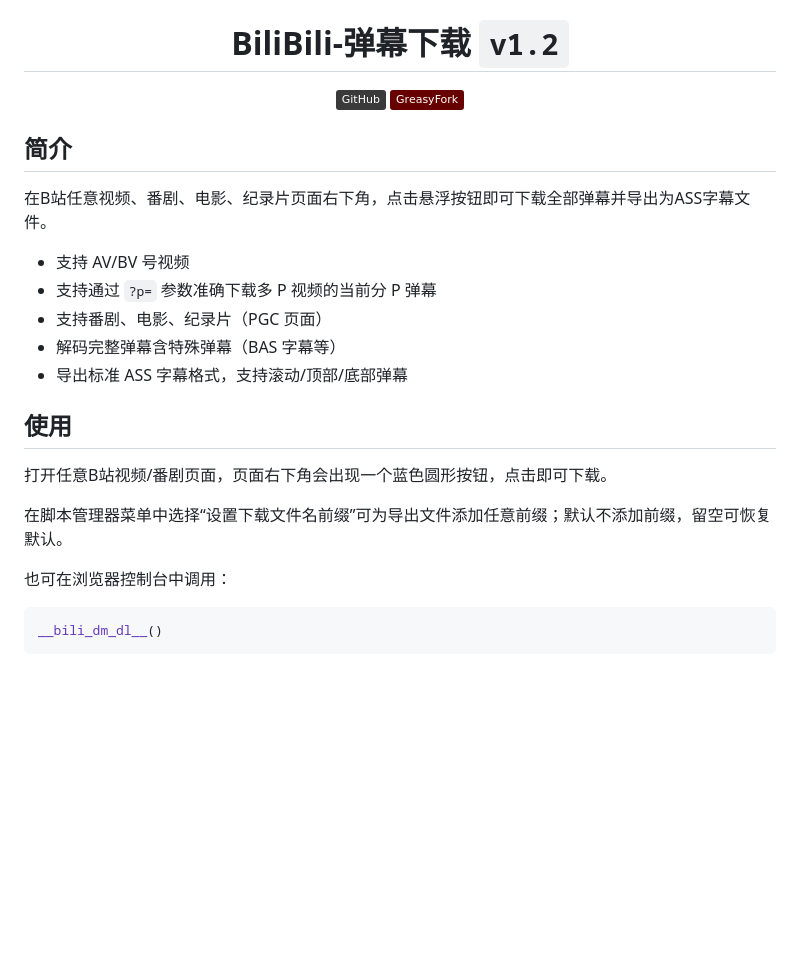
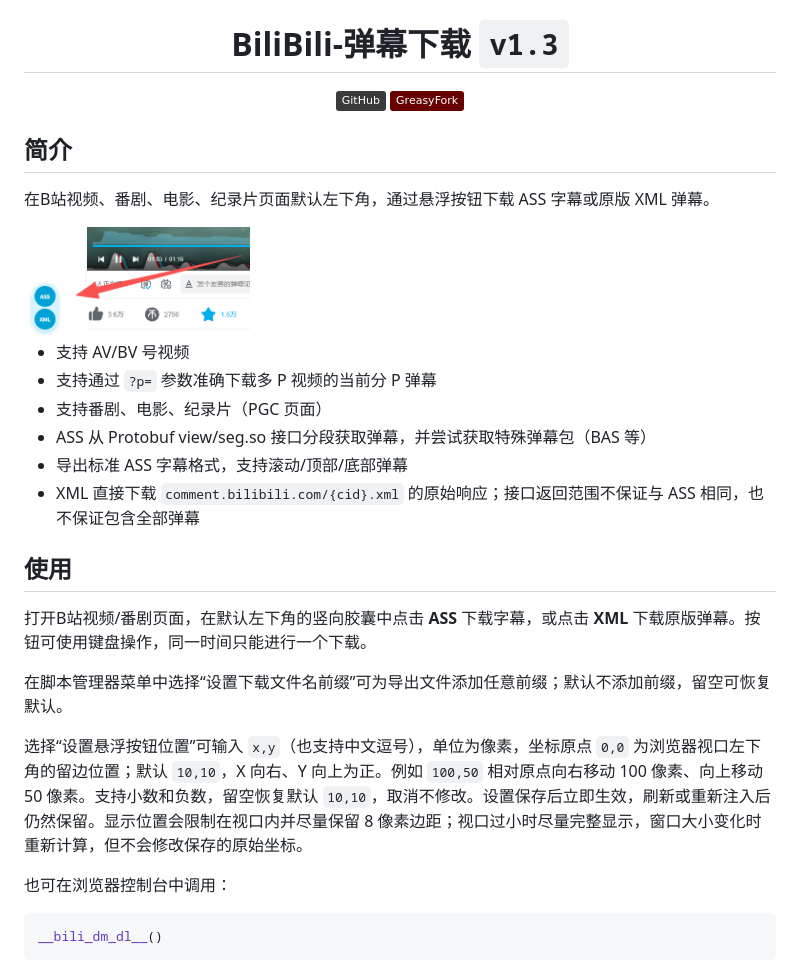
Before and after one commit to MehverSynRGB/BiliBili-DownloadDanmaku, a Markdown page: README.md, the part around the change. Drawn GitHub-style; pictures changed too: docs/example.png (added); badges without logos; blank space fills up the shorter version.

```diff
--- a/README.md
+++ b/README.md
@@ -1,6 +1,6 @@
 <div align="center">
     <img src="https://github.com/MehverSynRGB/BiliBili-DownloadDanmaku/raw/main/docs/icon/256.png" width="20%"/>
-    <h1>BiliBili-弹幕下载 <code>v1.2</code></h1>
+    <h1>BiliBili-弹幕下载 <code>v1.3</code></h1>
     <p>
         <a href='https://github.com/MehverSynRGB/BiliBili-DownloadDanmaku'><img src="https://img.shields.io/badge/-GitHub-3A3A3A?style=flat&amp;logo=GitHub&amp;logoColor=white" referrerpolicy="no-referrer" alt="GitHub"></a>
         <a href='https://greasyfork.org/scripts/589645'><img src="https://img.shields.io/badge/-GreasyFork-670000?style=flat&amp;logo=tampermonkey&amp;logoColor=white" referrerpolicy="no-referrer" alt="GreasyFork"></a>
@@ -9,19 +9,24 @@
 
 ## 简介
 
-在B站任意视频、番剧、电影、纪录片页面右下角，点击悬浮按钮即可下载全部弹幕并导出为ASS字幕文件。
+在B站视频、番剧、电影、纪录片页面默认左下角，通过悬浮按钮下载 ASS 字幕或原版 XML 弹幕。
+
+<img src="https://github.com/MehverSynRGB/BiliBili-DownloadDanmaku/raw/main/docs/example.png" alt="页面左下角的 ASS 和 XML 弹幕下载按钮" width="30%"/>
 
 - 支持 AV/BV 号视频
 - 支持通过 `?p=` 参数准确下载多 P 视频的当前分 P 弹幕
 - 支持番剧、电影、纪录片（PGC 页面）
-- 解码完整弹幕含特殊弹幕（BAS 字幕等）
+- ASS 从 Protobuf view/seg.so 接口分段获取弹幕，并尝试获取特殊弹幕包（BAS 等）
 - 导出标准 ASS 字幕格式，支持滚动/顶部/底部弹幕
+- XML 直接下载 `comment.bilibili.com/{cid}.xml` 的原始响应；接口返回范围不保证与 ASS 相同，也不保证包含全部弹幕
 
 ## 使用
 
-打开任意B站视频/番剧页面，页面右下角会出现一个蓝色圆形按钮，点击即可下载。
+打开B站视频/番剧页面，在默认左下角的竖向胶囊中点击 **ASS** 下载字幕，或点击 **XML** 下载原版弹幕。按钮可使用键盘操作，同一时间只能进行一个下载。
 
 在脚本管理器菜单中选择“设置下载文件名前缀”可为导出文件添加任意前缀；默认不添加前缀，留空可恢复默认。
+
+选择“设置悬浮按钮位置”可输入 `x,y`（也支持中文逗号），单位为像素，坐标原点 `0,0` 为浏览器视口左下角的留边位置；默认 `10,10`，X 向右、Y 向上为正。例如 `100,50` 相对原点向右移动 100 像素、向上移动 50 像素。支持小数和负数，留空恢复默认 `10,10`，取消不修改。设置保存后立即生效，刷新或重新注入后仍然保留。显示位置会限制在视口内并尽量保留 8 像素边距；视口过小时尽量完整显示，窗口大小变化时重新计算，但不会修改保存的原始坐标。
 
 也可在浏览器控制台中调用：
 
```
Also changed, not shown: 1 other file.
